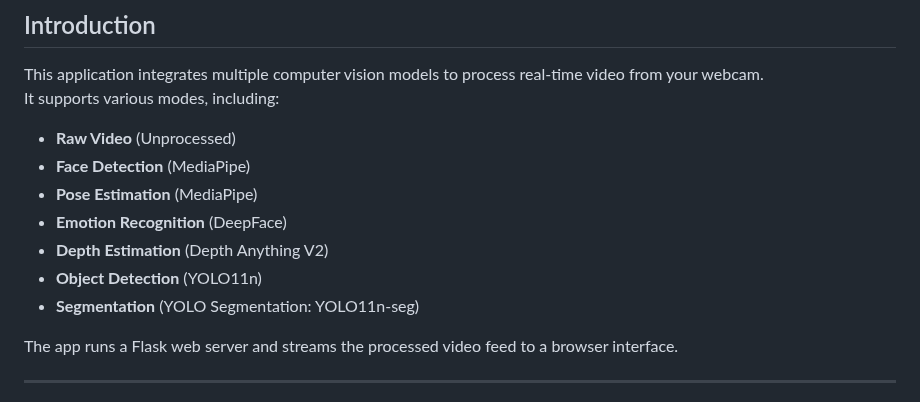
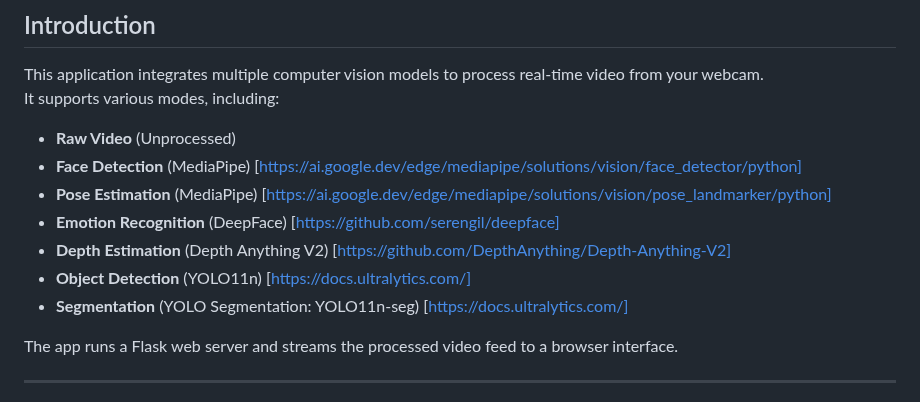
Before and after one commit to ManoharGolleru/spring2025, a Markdown page: Projects/Computer Vision/README.md, the part around the change. Rendered like a GitHub page.

```diff
--- a/Projects/Computer Vision/README.md
+++ b/Projects/Computer Vision/README.md
@@ -4,12 +4,12 @@
 This application integrates multiple computer vision models to process real-time video from your webcam.
 It supports various modes, including:
 - **Raw Video** (Unprocessed)
-- **Face Detection** (MediaPipe)
-- **Pose Estimation** (MediaPipe)
-- **Emotion Recognition** (DeepFace)
-- **Depth Estimation** (Depth Anything V2)
-- **Object Detection** (YOLO11n)
-- **Segmentation** (YOLO Segmentation: YOLO11n-seg)
+- **Face Detection** (MediaPipe) [https://ai.google.dev/edge/mediapipe/solutions/vision/face_detector/python]
+- **Pose Estimation** (MediaPipe) [https://ai.google.dev/edge/mediapipe/solutions/vision/pose_landmarker/python]
+- **Emotion Recognition** (DeepFace) [https://github.com/serengil/deepface]
+- **Depth Estimation** (Depth Anything V2) [https://github.com/DepthAnything/Depth-Anything-V2]
+- **Object Detection** (YOLO11n) [https://docs.ultralytics.com/]
+- **Segmentation** (YOLO Segmentation: YOLO11n-seg) [https://docs.ultralytics.com/]
 
 
 The app runs a Flask web server and streams the processed video feed to a browser interface.
```
